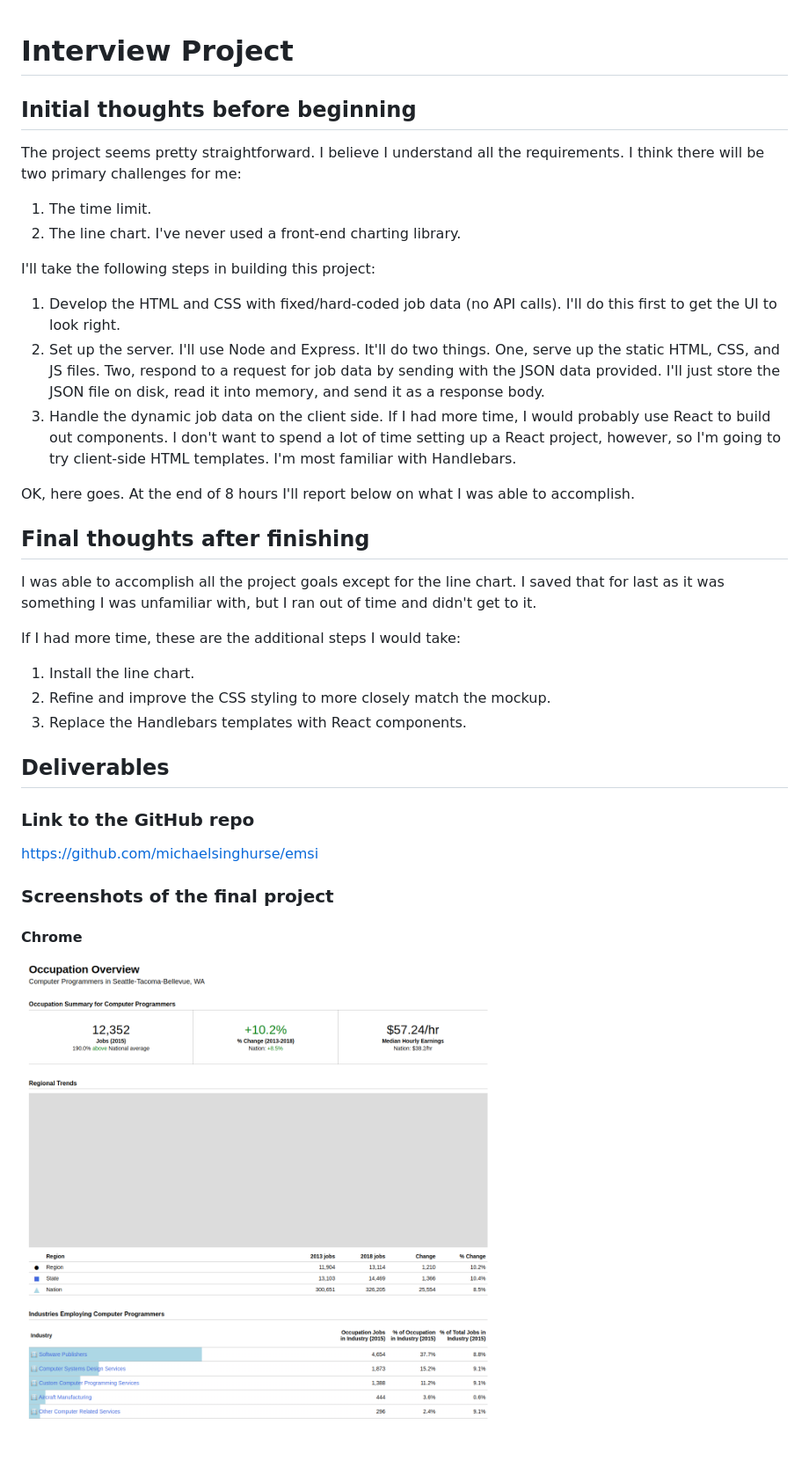
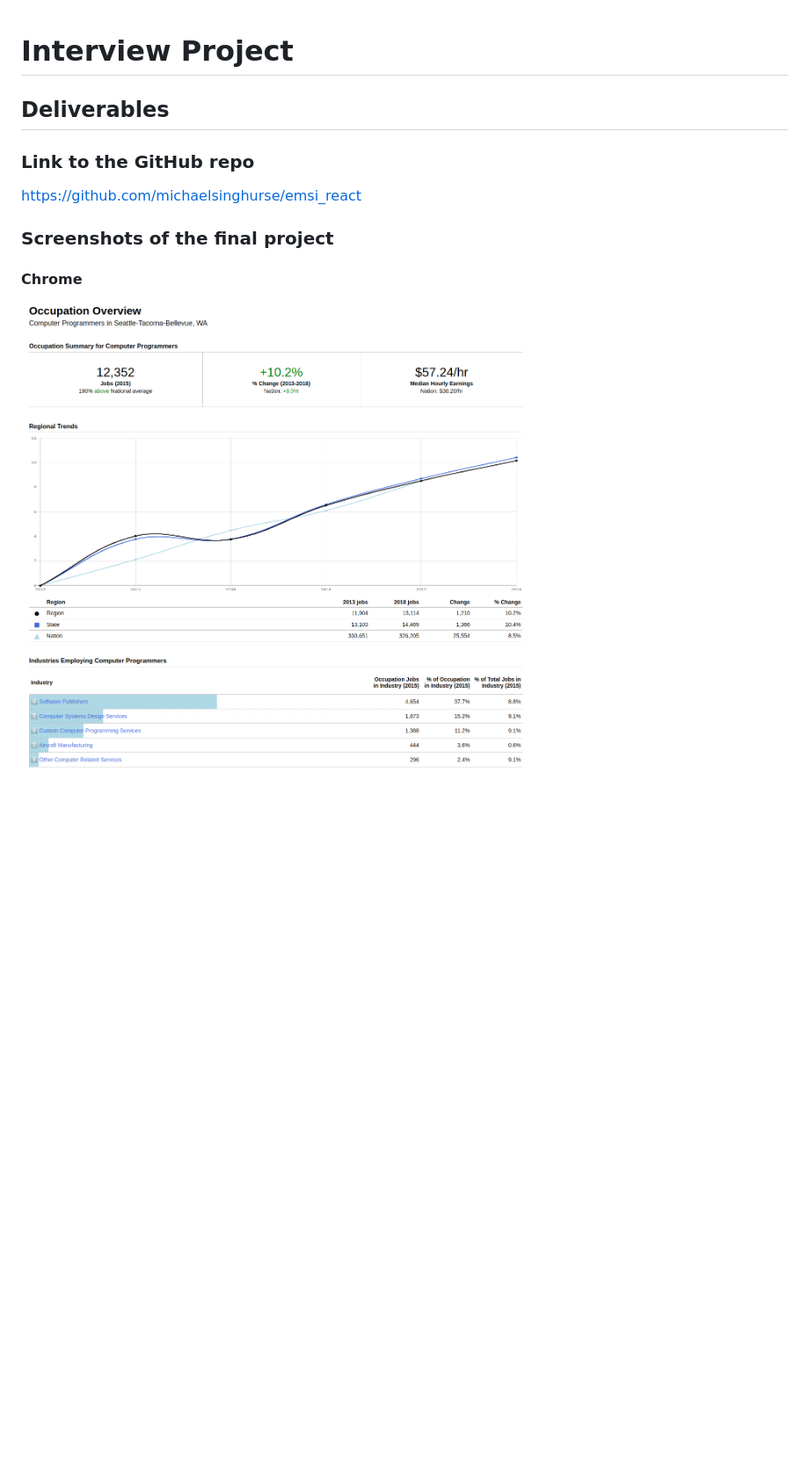
Before and after one commit to michaelsinghurse/emsi_react, a Markdown page: README.md, the part around the change printed below. Shown: that part at 88% size. GitHub-like rendering; pictures changed too: screenshot_chrome.png; blank space fills up the shorter version.

```diff
--- a/README.md
+++ b/README.md
@@ -1,41 +1,8 @@
 # Interview Project
-
-## Initial thoughts before beginning
-The project seems pretty straightforward. I believe I understand all the
-requirements. I think there will be two primary challenges for me:
-1. The time limit.
-2. The line chart. I've never used a front-end charting library.
-
-I'll take the following steps in building this project:
-1. Develop the HTML and CSS with fixed/hard-coded job data (no API calls). I'll
-   do this first to get the UI to look right.
-2. Set up the server. I'll use Node and Express. It'll do two things. One, serve
-   up the static HTML, CSS, and JS files. Two, respond to a request for job
-   data by sending with the JSON data provided. I'll just store the JSON
-   file on disk, read it into memory, and send it as a response body.
-3. Handle the dynamic job data on the client side. If I had more time, I would
-   probably use React to build out components. I don't want to spend a lot
-   of time setting up a React project, however, so I'm going to try client-side
-   HTML templates. I'm most familiar with Handlebars.
-
-OK, here goes. At the end of 8 hours I'll report below on what I was able to
-accomplish.
-
-## Final thoughts after finishing
-
-I was able to accomplish all the project goals except for the line chart.
-I saved that for last as it was something I was unfamiliar with, but I ran out
-of time and didn't get to it.
-
-If I had more time, these are the additional steps I would take:
-
-1. Install the line chart.
-2. Refine and improve the CSS styling to more closely match the mockup.
-3. Replace the Handlebars templates with React components.
 
 ## Deliverables
 ### Link to the GitHub repo
-https://github.com/michaelsinghurse/emsi
+https://github.com/michaelsinghurse/emsi_react
 
 ### Screenshots of the final project
 
```
Also changed, not shown: other parts of README.md (+0 -3 lines), screenshot_firefox.png (deleted).
